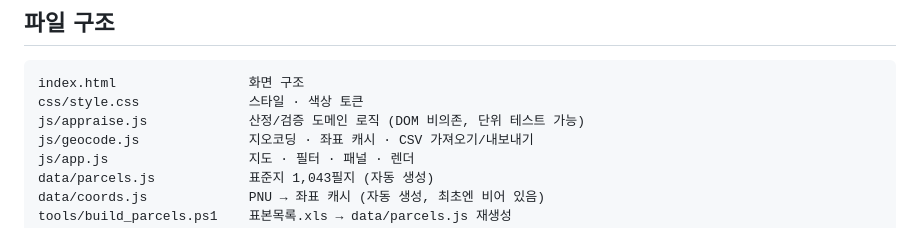
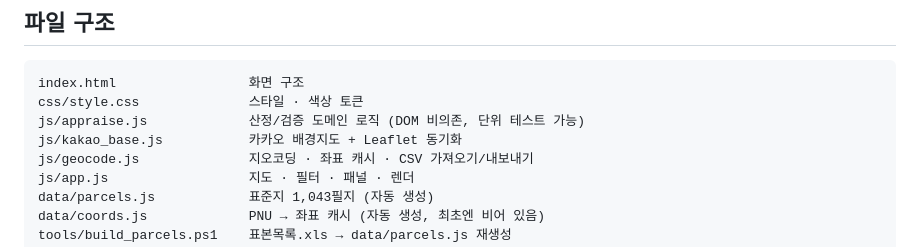
Before and after one commit to hoondoran/Jaehoon, a Markdown page: README.md, the part around the change. Rendered like a GitHub page.

Commit message:
README 파일 구조에 kakao_base.js 추가
Co-Authored-By: Claude Opus 5 <noreply@anthropic.com>

```diff
--- a/README.md
+++ b/README.md
@@ -143,6 +143,7 @@ A조·B조 중 한쪽만 평가한 **단수조**는 358필지이며, 해당 조
 index.html                 화면 구조
 css/style.css              스타일 · 색상 토큰
 js/appraise.js             산정/검증 도메인 로직 (DOM 비의존, 단위 테스트 가능)
+js/kakao_base.js           카카오 배경지도 + Leaflet 동기화
 js/geocode.js              지오코딩 · 좌표 캐시 · CSV 가져오기/내보내기
 js/app.js                  지도 · 필터 · 패널 · 렌더
 data/parcels.js            표준지 1,043필지 (자동 생성)
```
